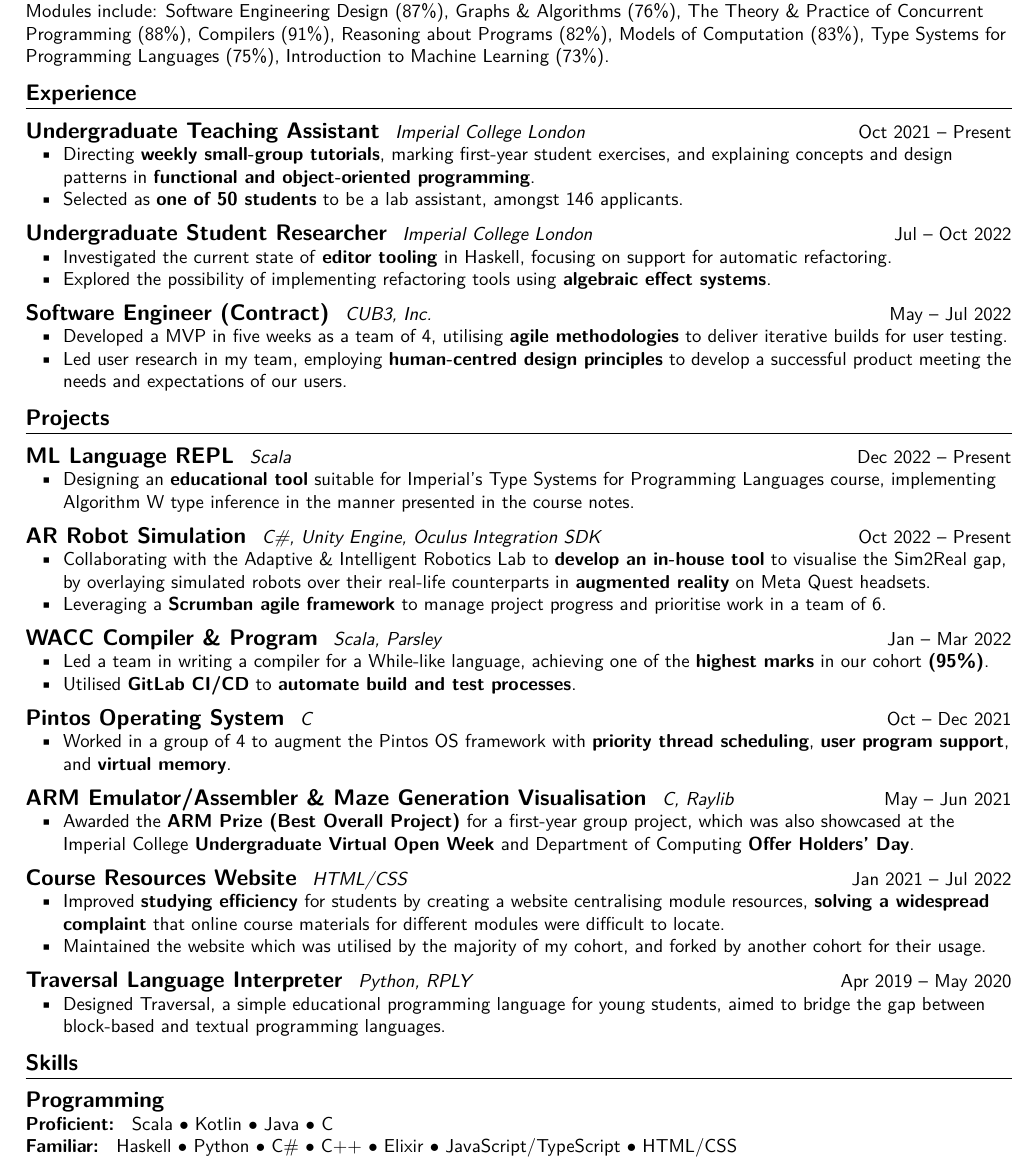
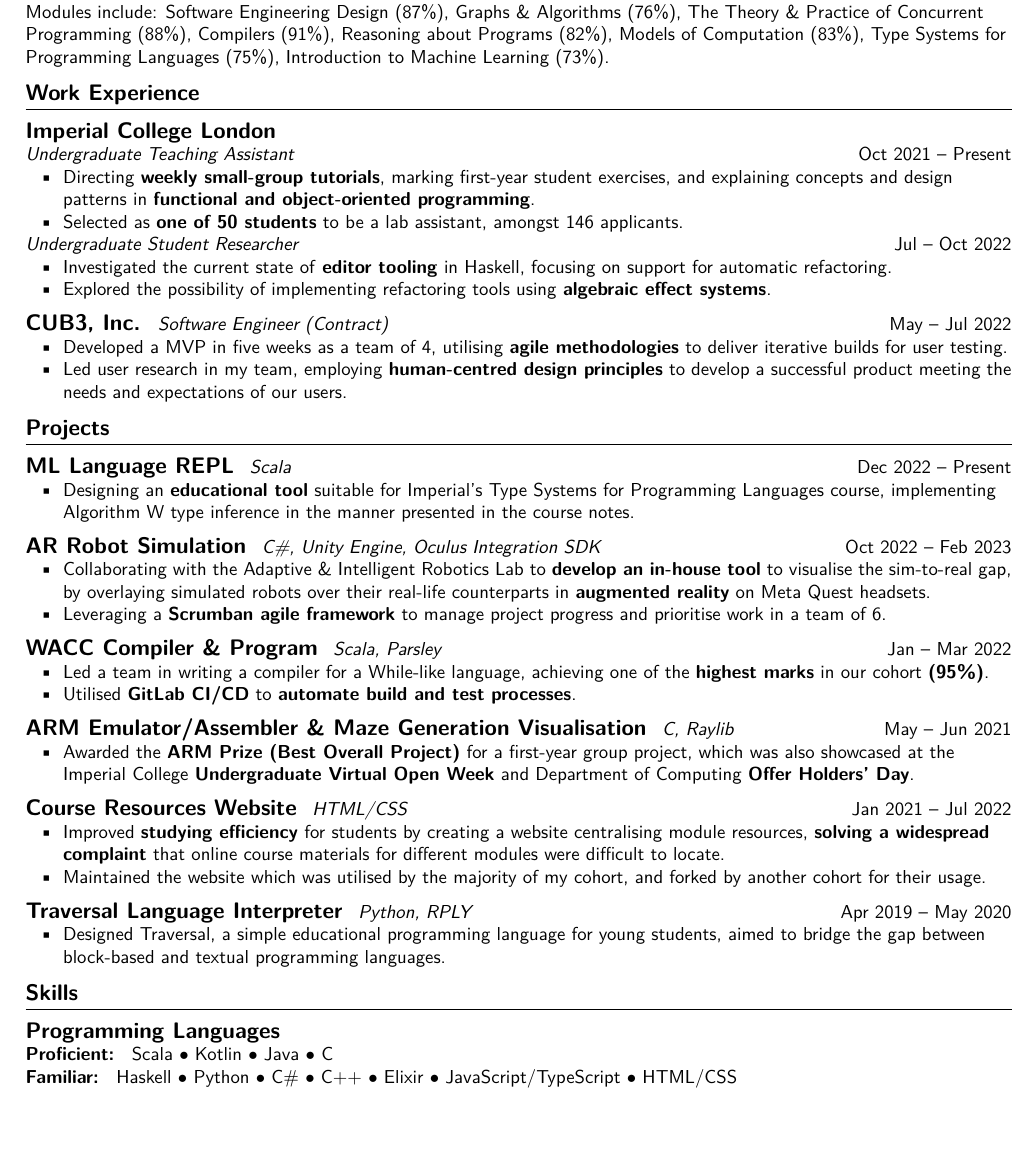
Before and after one commit to roccojiang/resume, a LaTeX CV (resume.tex, which reads resume.sty): part of the page, cut so that both start at the same text, the shorter picture padded with empty space. Compiled offline with XeLaTeX.

Commit message:
list company before title in experience section
closes #1

```diff
--- a/resume.sty
+++ b/resume.sty
@@ -28,5 +28,7 @@
 \newcommand*{\github}[1]{{\footnotesize\faGithub} \href{https://github.com/#1}{github.com/#1}}
 \newcommand*{\linkedin}[1]{{\footnotesize\faLinkedin} \href{https://linkedin.com/in/#1}{linkedin.com/in/#1}}
 
-\newcommand*{\entry}[3]{\textbf{\large #1} \enskip \textit{#2} \hfill #3}
+\newcommand*{\heading}[1]{\textbf{\large #1}}
+\newcommand*{\descriptor}[2]{\textit{#1} \hfill #2}
+\newcommand*{\entry}[3]{\heading{#1} \enskip \descriptor{#2}{#3}}
 \newcommand*{\entrysep}{\vspace{1.5ex}}
--- a/resume.tex
+++ b/resume.tex
@@ -47,23 +47,23 @@ Introduction to Machine Learning (73\%).
 %################################
 %||         EXPERIENCE         ||
 %################################
-\section{Experience}
+\section{Work Experience}
 
-\entry{Undergraduate Teaching Assistant}{Imperial College London}{Oct 2021 -- Present}
+\heading{Imperial College London} \\
+\descriptor{Undergraduate Teaching Assistant}{Oct 2021 -- Present}
 \begin{itemize}
   \item Directing \textbf{weekly small-group tutorials}, marking first-year student exercises, and explaining concepts and design patterns in \textbf{functional and object-oriented programming}.
   \item Selected as \textbf{one of 50 students} to be a lab assistant, amongst 146 applicants.
 \end{itemize}
-\entrysep
 
-\entry{Undergraduate Student Researcher}{Imperial College London}{Jul -- Oct 2022}
+\descriptor{Undergraduate Student Researcher}{Jul -- Oct 2022}
 \begin{itemize}
   \item Investigated the current state of \textbf{editor tooling} in Haskell, focusing on support for automatic refactoring.
   \item Explored the possibility of implementing refactoring tools using \textbf{algebraic effect systems}.
 \end{itemize}
 \entrysep
 
-\entry{Software Engineer (Contract)}{CUB3, Inc.}{May -- Jul 2022}
+\entry{CUB3, Inc.}{Software Engineer (Contract)}{May -- Jul 2022}
 \begin{itemize}
   \item Developed a MVP in five weeks as a team of 4, utilising \textbf{agile methodologies} to deliver iterative builds for user testing.
   \item Led user research in my team, employing \textbf{human-centred design principles} to develop a successful product meeting the needs and expectations of our users.
@@ -80,9 +80,9 @@ Introduction to Machine Learning (73\%).
 \end{itemize}
 \entrysep
 
-\entry{AR Robot Simulation}{C\#, Unity Engine, Oculus Integration SDK}{Oct 2022 -- Present}
+\entry{AR Robot Simulation}{C\#, Unity Engine, Oculus Integration SDK}{Oct 2022 -- Feb 2023}
 \begin{itemize}
-  \item Collaborating with the Adaptive \& Intelligent Robotics Lab to \textbf{develop an in-house tool} to visualise the Sim2Real gap, by overlaying simulated robots over their real-life counterparts in \textbf{augmented reality} on Meta Quest headsets.
+  \item Collaborating with the Adaptive \& Intelligent Robotics Lab to \textbf{develop an in-house tool} to visualise the sim-to-real gap, by overlaying simulated robots over their real-life counterparts in \textbf{augmented reality} on Meta Quest headsets.
   \item Leveraging a \textbf{Scrumban agile framework} to manage project progress and prioritise work in a team of 6.
 \end{itemize}
 \entrysep
@@ -95,11 +95,11 @@ Introduction to Machine Learning (73\%).
 \end{itemize}
 \entrysep
 
-\entry{Pintos Operating System}{C}{Oct -- Dec 2021}
-\begin{itemize}
-  \item Worked in a group of 4 to augment the Pintos OS framework with \textbf{priority thread scheduling}, \textbf{user program support}, and \textbf{virtual memory}.
-\end{itemize}
-\entrysep
+% \entry{Pintos Operating System}{C}{Oct -- Dec 2021}
+% \begin{itemize}
+%   \item Worked in a group of 4 to augment the Pintos OS framework with \textbf{priority thread scheduling}, \textbf{user program support}, and \textbf{virtual memory}.
+% \end{itemize}
+% \entrysep
 
 \entry{ARM Emulator/Assembler \& Maze Generation Visualisation}{C, Raylib}{May -- Jun 2021}
 \begin{itemize}
@@ -124,7 +124,7 @@ Introduction to Machine Learning (73\%).
 %################################
 \section{Skills}
 
-\entry{Programming}{}{} \\
+\entry{Programming Languages}{}{} \\
 \textbf{Proficient: } Scala $\bullet$ Kotlin $\bullet$ Java $\bullet$ C \\
 \textbf{Familiar: } Haskell $\bullet$ Python $\bullet$ C\# $\bullet$ C++ $\bullet$ Elixir $\bullet$ JavaScript/TypeScript $\bullet$ HTML/CSS
 \entrysep
```
Also changed, not shown: resume.pdf.
